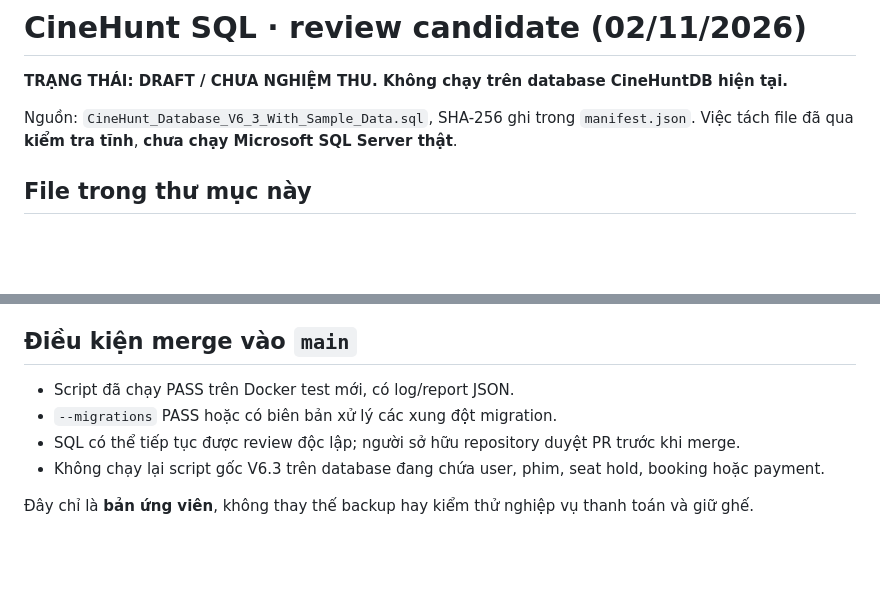
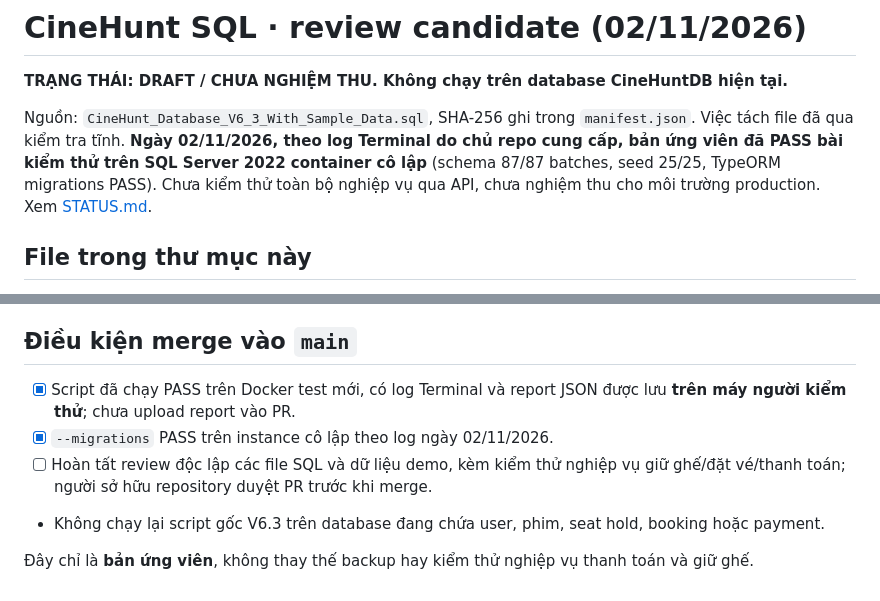
Before and after one commit to Minhhanh-zit/Ung_Dung_Dat_Ve_Xem_Phim, a Markdown page: database/review-candidate/README.md, 2 parts joined by grey strips. Rendered like a GitHub page; blank space fills up the shorter version.

Commit message:
docs(sql): record isolated SQL verification PASS; keep draft blockers

```diff
--- a/database/review-candidate/README.md
+++ b/database/review-candidate/README.md
@@ -2,7 +2,7 @@
 
 **TRẠNG THÁI: DRAFT / CHƯA NGHIỆM THU. Không chạy trên database CineHuntDB hiện tại.**
 
-Nguồn: `CineHunt_Database_V6_3_With_Sample_Data.sql`, SHA-256 ghi trong `manifest.json`. Việc tách file đã qua **kiểm tra tĩnh**, **chưa chạy Microsoft SQL Server thật**.
+Nguồn: `CineHunt_Database_V6_3_With_Sample_Data.sql`, SHA-256 ghi trong `manifest.json`. Việc tách file đã qua kiểm tra tĩnh. **Ngày 02/11/2026, theo log Terminal do chủ repo cung cấp, bản ứng viên đã PASS bài kiểm thử trên SQL Server 2022 container cô lập** (schema 87/87 batches, seed 25/25, TypeORM migrations PASS). Chưa kiểm thử toàn bộ nghiệp vụ qua API, chưa nghiệm thu cho môi trường production. Xem [STATUS.md](STATUS.md).
 
 ## File trong thư mục này
 
@@ -50,9 +50,9 @@ Nếu image SQL Server của bạn đặt tên khác, xem `docker images` và đ
 
 ## Điều kiện merge vào `main`
 
-- Script đã chạy PASS trên Docker test mới, có log/report JSON.
-- `--migrations` PASS hoặc có biên bản xử lý các xung đột migration.
-- SQL có thể tiếp tục được review độc lập; người sở hữu repository duyệt PR trước khi merge.
+- [x] Script đã chạy PASS trên Docker test mới, có log Terminal và report JSON được lưu **trên máy người kiểm thử**; chưa upload report vào PR.
+- [x] `--migrations` PASS trên instance cô lập theo log ngày 02/11/2026.
+- [ ] Hoàn tất review độc lập các file SQL và dữ liệu demo, kèm kiểm thử nghiệp vụ giữ ghế/đặt vé/thanh toán; người sở hữu repository duyệt PR trước khi merge.
 - Không chạy lại script gốc V6.3 trên database đang chứa user, phim, seat hold, booking hoặc payment.
 
 Đây chỉ là **bản ứng viên**, không thay thế backup hay kiểm thử nghiệp vụ thanh toán và giữ ghế.
```
